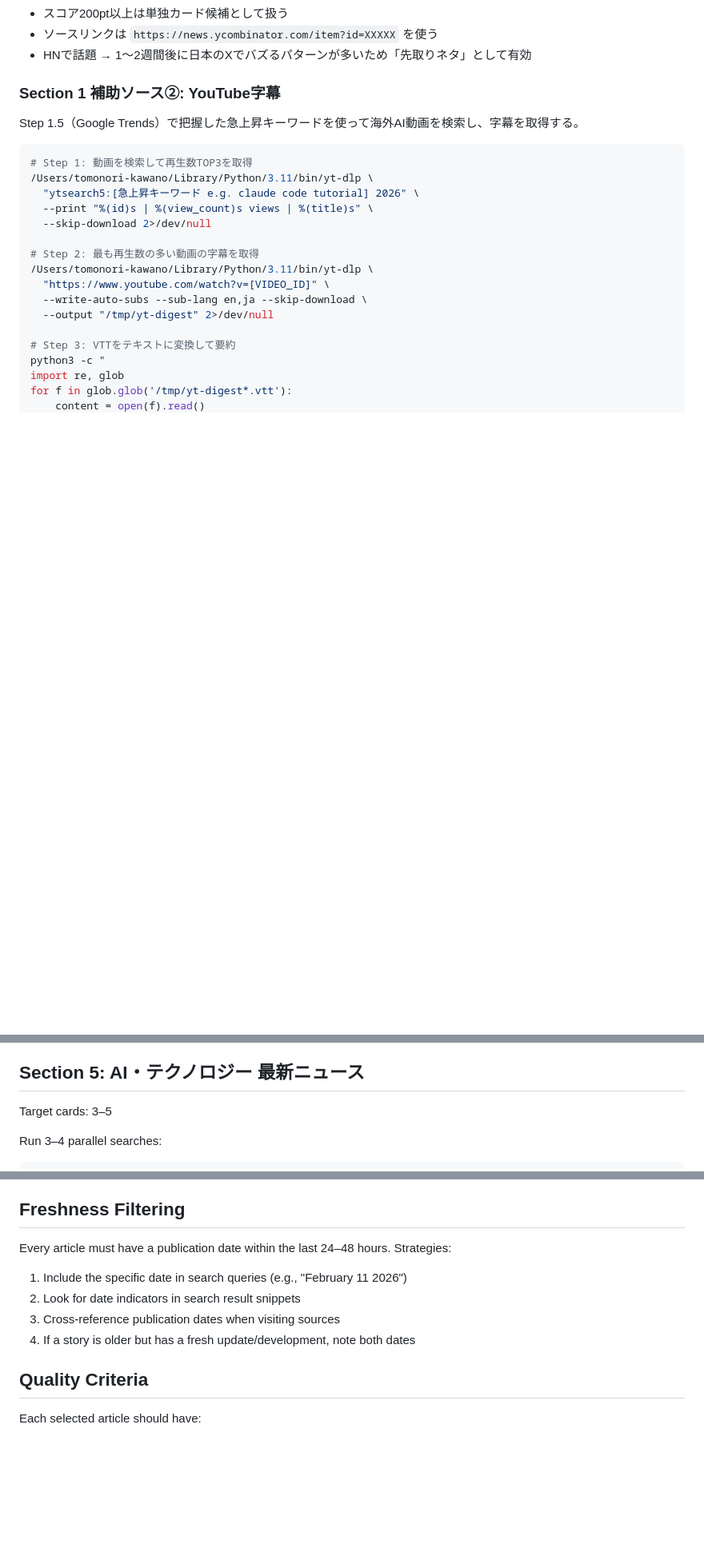
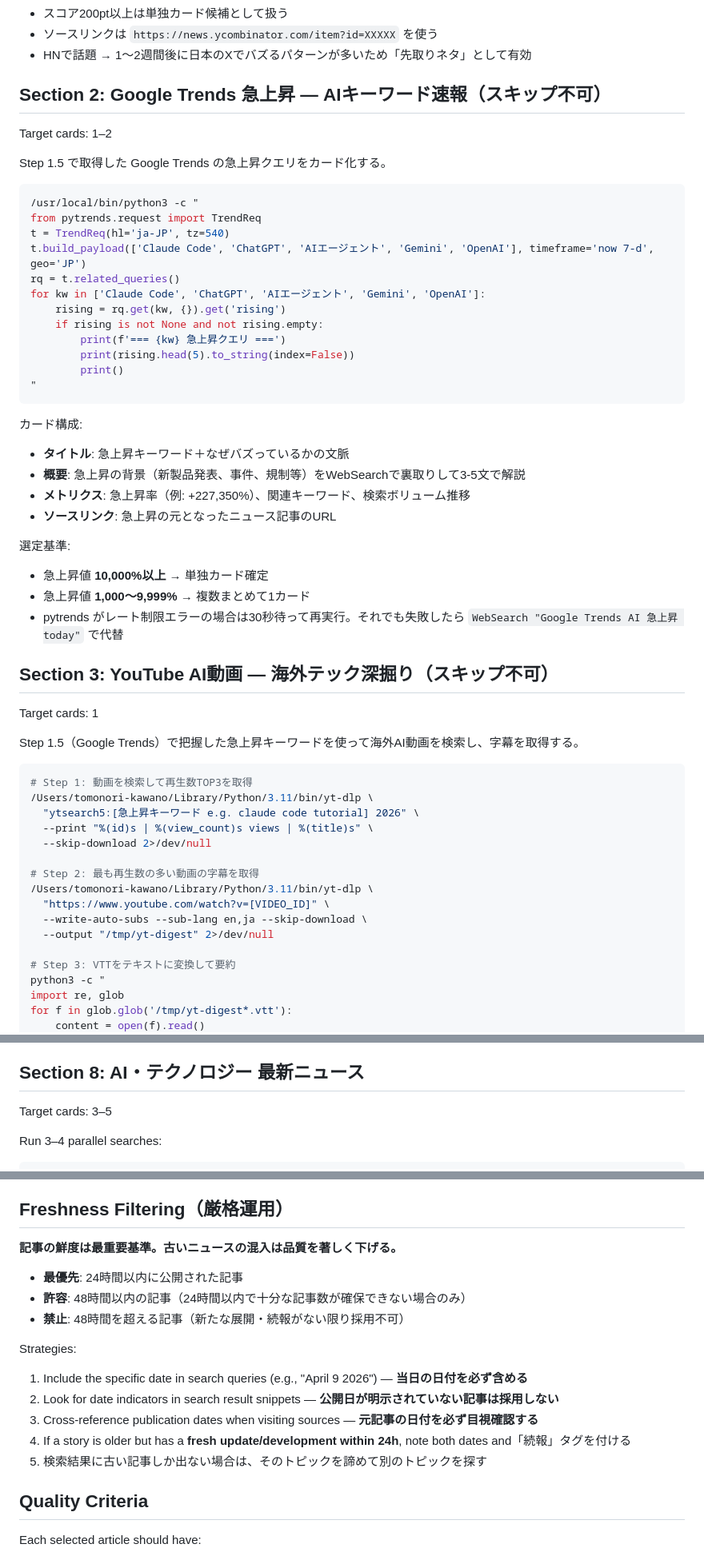
Before and after one commit to tomox1001/daily-news-digest, a Markdown page: references/search-strategy.md, 3 parts joined by grey strips. Shown at 80% size. GitHub-like rendering; blank space fills up the shorter version.

````diff
--- a/references/search-strategy.md
+++ b/references/search-strategy.md
@@ -92,7 +92,41 @@ for r in results[:5]:
 - ソースリンクは `https://news.ycombinator.com/item?id=XXXXX` を使う
 - HNで話題 → 1〜2週間後に日本のXでバズるパターンが多いため「先取りネタ」として有効
 
-### Section 1 補助ソース②: YouTube字幕
+## Section 2: Google Trends 急上昇 — AIキーワード速報（スキップ不可）
+
+Target cards: 1–2
+
+Step 1.5 で取得した Google Trends の急上昇クエリをカード化する。
+
+```python
+/usr/local/bin/python3 -c "
+from pytrends.request import TrendReq
+t = TrendReq(hl='ja-JP', tz=540)
+t.build_payload(['Claude Code', 'ChatGPT', 'AIエージェント', 'Gemini', 'OpenAI'], timeframe='now 7-d', geo='JP')
+rq = t.related_queries()
+for kw in ['Claude Code', 'ChatGPT', 'AIエージェント', 'Gemini', 'OpenAI']:
+    rising = rq.get(kw, {}).get('rising')
+    if rising is not None and not rising.empty:
+        print(f'=== {kw} 急上昇クエリ ===')
+        print(rising.head(5).to_string(index=False))
+        print()
+"
+```
+
+カード構成:
+- **タイトル**: 急上昇キーワード＋なぜバズっているかの文脈
+- **概要**: 急上昇の背景（新製品発表、事件、規制等）をWebSearchで裏取りして3-5文で解説
+- **メトリクス**: 急上昇率（例: +227,350%）、関連キーワード、検索ボリューム推移
+- **ソースリンク**: 急上昇の元となったニュース記事のURL
+
+選定基準:
+- 急上昇値 **10,000%以上** → 単独カード確定
+- 急上昇値 **1,000〜9,999%** → 複数まとめて1カード
+- pytrends がレート制限エラーの場合は30秒待って再実行。それでも失敗したら `WebSearch "Google Trends AI 急上昇 today"` で代替
+
+## Section 3: YouTube AI動画 — 海外テック深掘り（スキップ不可）
+
+Target cards: 1
 
 Step 1.5（Google Trends）で把握した急上昇キーワードを使って海外AI動画を検索し、字幕を取得する。
 
@@ -262,7 +335,7 @@ Topics of interest:
 - ビジネスモデル（SaaS、API、フリーミアム等）
 - LMビジネスやコンサルティング業への応用可能性
 
-## Section 5: AI・テクノロジー 最新ニュース
+## Section 8: AI・テクノロジー 最新ニュース
 
 Target cards: 3–5
 
@@ -316,14 +389,21 @@ Topics of interest:
 - コーポレートガバナンス（CGコード改訂）
 - 防衛・安全保障政策のビジネスへの影響
 
-## Freshness Filtering
+## Freshness Filtering（厳格運用）
 
-Every article must have a publication date within the last 24–48 hours. Strategies:
+**記事の鮮度は最重要基準。古いニュースの混入は品質を著しく下げる。**
 
-1. Include the specific date in search queries (e.g., "February 11 2026")
-2. Look for date indicators in search result snippets
-3. Cross-reference publication dates when visiting sources
-4. If a story is older but has a fresh update/development, note both dates
+- **最優先**: 24時間以内に公開された記事
+- **許容**: 48時間以内の記事（24時間以内で十分な記事数が確保できない場合のみ）
+- **禁止**: 48時間を超える記事（新たな展開・続報がない限り採用不可）
+
+Strategies:
+
+1. Include the specific date in search queries (e.g., "April 9 2026") — **当日の日付を必ず含める**
+2. Look for date indicators in search result snippets — **公開日が明示されていない記事は採用しない**
+3. Cross-reference publication dates when visiting sources — **元記事の日付を必ず目視確認する**
+4. If a story is older but has a **fresh update/development within 24h**, note both dates and「続報」タグを付ける
+5. 検索結果に古い記事しか出ない場合は、そのトピックを諦めて別のトピックを探す
 
 ## Quality Criteria
 
````
Also changed, not shown: other parts of references/search-strategy.md (+53 -14 lines), SKILL.md (+58 -21 lines).
